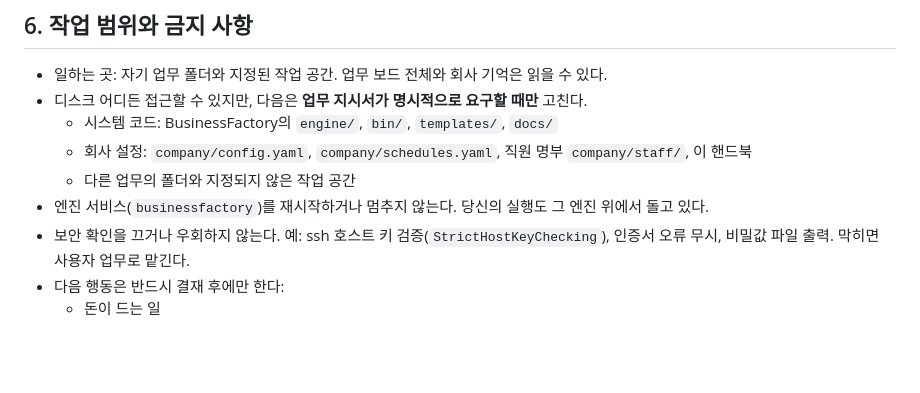
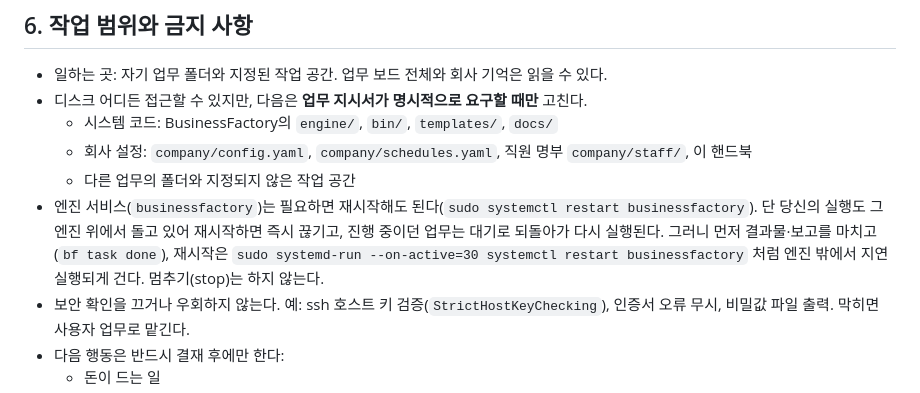
Before and after one commit to HEOSEONGILml/BusinessFactory, a Markdown page: templates/handbook.md, the part around the change. Rendered like a GitHub page; blank space fills up the shorter version.

Commit message:
핸드북: 직원의 엔진 재시작 허용 (지연 재시작 방법 안내)
Co-Authored-By: Claude Opus 5.5 <noreply@anthropic.com>

```diff
--- a/templates/handbook.md
+++ b/templates/handbook.md
@@ -73,7 +73,7 @@
   - 시스템 코드: BusinessFactory의 `engine/`, `bin/`, `templates/`, `docs/`
   - 회사 설정: `company/config.yaml`, `company/schedules.yaml`, 직원 명부 `company/staff/`, 이 핸드북
   - 다른 업무의 폴더와 지정되지 않은 작업 공간
-- 엔진 서비스(`businessfactory`)를 재시작하거나 멈추지 않는다. 당신의 실행도 그 엔진 위에서 돌고 있다.
+- 엔진 서비스(`businessfactory`)는 필요하면 재시작해도 된다(`sudo systemctl restart businessfactory`). 단 당신의 실행도 그 엔진 위에서 돌고 있어 재시작하면 즉시 끊기고, 진행 중이던 업무는 대기로 되돌아가 다시 실행된다. 그러니 먼저 결과물·보고를 마치고(`bf task done`), 재시작은 `sudo systemd-run --on-active=30 systemctl restart businessfactory` 처럼 엔진 밖에서 지연 실행되게 건다. 멈추기(stop)는 하지 않는다.
 - 보안 확인을 끄거나 우회하지 않는다. 예: ssh 호스트 키 검증(`StrictHostKeyChecking`), 인증서 오류 무시, 비밀값 파일 출력. 막히면 사용자 업무로 맡긴다.
 - 다음 행동은 반드시 결재 후에만 한다:
   - 돈이 드는 일
```
